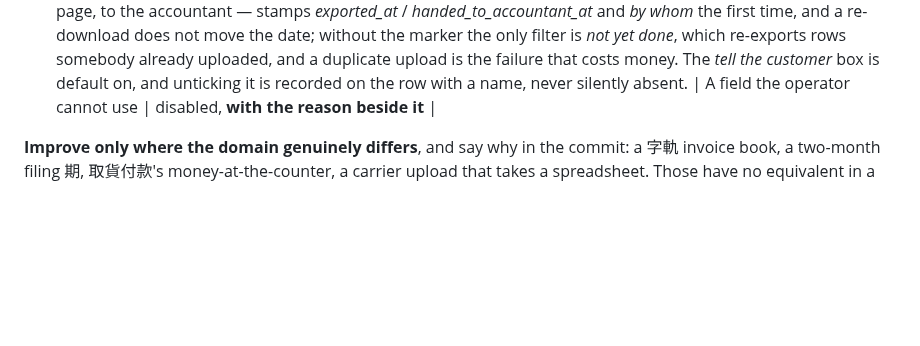
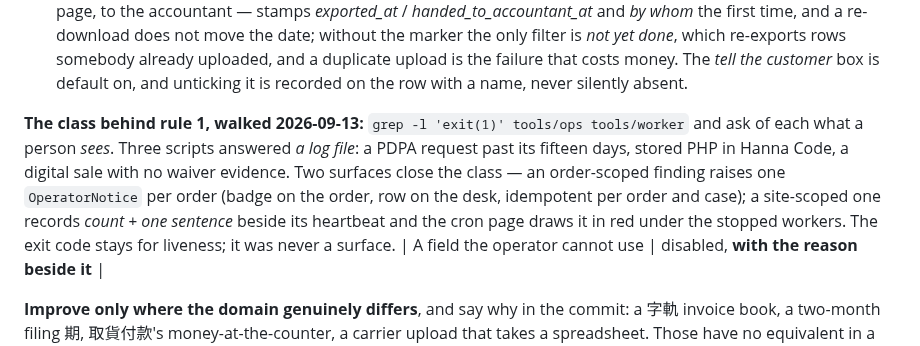
Before and after one commit to mixocreative/ecommerce-cia, a Markdown page: references/sweeps.md, the part around the change. GitHub-like rendering; blank space fills up the shorter version.

Commit message:
sweeps: the exit-code class walked - order-scoped findings badge, site-scoped ones ride the heartbeat

```diff
--- a/references/sweeps.md
+++ b/references/sweeps.md
@@ -751,6 +751,14 @@ before drawing anything:
    filter is *not yet done*, which re-exports rows somebody already uploaded, and a duplicate upload
    is the failure that costs money. The *tell the customer* box is default on, and unticking it is
    recorded on the row with a name, never silently absent.
+
+**The class behind rule 1, walked 2026-09-13:** `grep -l 'exit(1)' tools/ops tools/worker` and
+ask of each what a person *sees*. Three scripts answered *a log file*: a PDPA request past its
+fifteen days, stored PHP in Hanna Code, a digital sale with no waiver evidence. Two surfaces
+close the class — an order-scoped finding raises one `OperatorNotice` per order (badge on the
+order, row on the desk, idempotent per order and case); a site-scoped one records *count + one
+sentence* beside its heartbeat and the cron page draws it in red under the stopped workers. The
+exit code stays for liveness; it was never a surface.
 | A field the operator cannot use | disabled, **with the reason beside it** |
 
 **Improve only where the domain genuinely differs**, and say why in the commit: a 字軌 invoice book,
```
